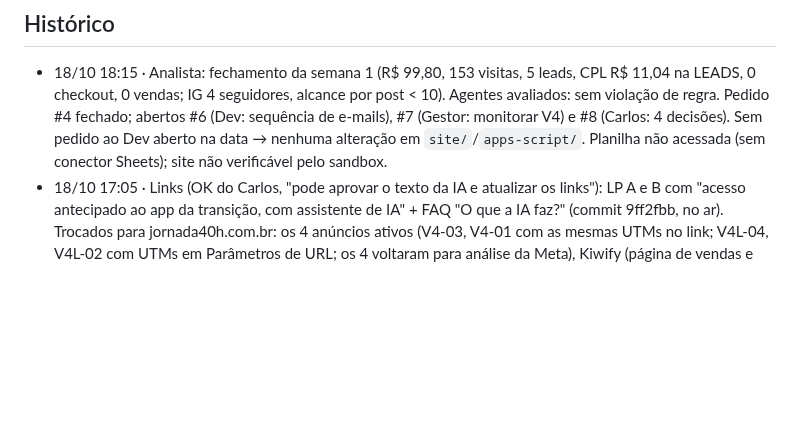
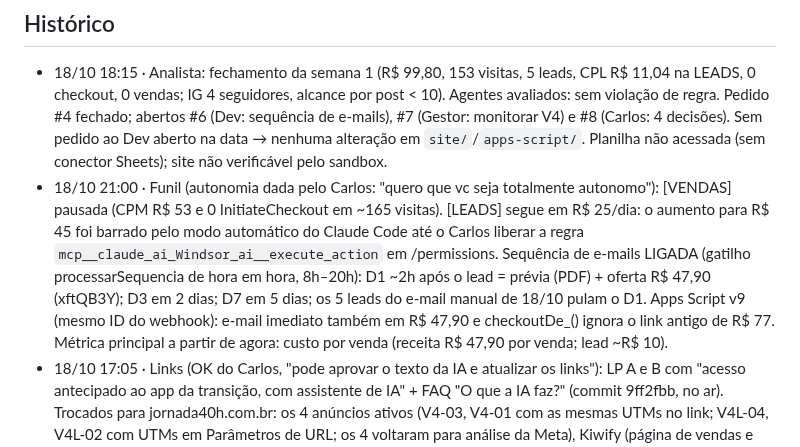
Before and after one commit to Carlosvpm/jornada40h, a Markdown page: docs/ESTADO.md, the part around the change. Drawn GitHub-style; blank space fills up the shorter version.

Commit message:
ESTADO: [VENDAS] pausada, sequência de e-mails ligada com a oferta de R$ 47,90
Co-Authored-By: Claude Opus 5.5 <noreply@anthropic.com>
Claude-Session: https://claude.ai/code/session_013Lr8mQXt3cVjhu3fx1nCZP

```diff
--- a/docs/ESTADO.md
+++ b/docs/ESTADO.md
@@ -111,6 +111,7 @@ Status: feito (Carlos: "vc consegue postar, cuidar dos anúncios e fazer deploy"
 
 ## Histórico
 - 18/10 18:15 · Analista: fechamento da semana 1 (R$ 99,80, 153 visitas, 5 leads, CPL R$ 11,04 na LEADS, 0 checkout, 0 vendas; IG 4 seguidores, alcance por post < 10). Agentes avaliados: sem violação de regra. Pedido #4 fechado; abertos #6 (Dev: sequência de e-mails), #7 (Gestor: monitorar V4) e #8 (Carlos: 4 decisões). Sem pedido ao Dev aberto na data → nenhuma alteração em `site/`/`apps-script/`. Planilha não acessada (sem conector Sheets); site não verificável pelo sandbox.
+- 18/10 21:00 · Funil (autonomia dada pelo Carlos: "quero que vc seja totalmente autonomo"): [VENDAS] pausada (CPM R$ 53 e 0 InitiateCheckout em ~165 visitas). [LEADS] segue em R$ 25/dia: o aumento para R$ 45 foi barrado pelo modo automático do Claude Code até o Carlos liberar a regra `mcp__claude_ai_Windsor_ai__execute_action` em /permissions. Sequência de e-mails LIGADA (gatilho processarSequencia de hora em hora, 8h–20h): D1 ~2h após o lead = prévia (PDF) + oferta R$ 47,90 (xftQB3Y); D3 em 2 dias; D7 em 5 dias; os 5 leads do e-mail manual de 18/10 pulam o D1. Apps Script v9 (mesmo ID do webhook): e-mail imediato também em R$ 47,90 e checkoutDe_() ignora o link antigo de R$ 77. Métrica principal a partir de agora: custo por venda (receita R$ 47,90 por venda; lead ~R$ 10).
 - 18/10 17:05 · Links (OK do Carlos, "pode aprovar o texto da IA e atualizar os links"): LP A e B com "acesso antecipado ao app da transição, com assistente de IA" + FAQ "O que a IA faz?" (commit 9ff2fbb, no ar). Trocados para jornada40h.com.br: os 4 anúncios ativos (V4-03, V4-01 com as mesmas UTMs no link; V4L-04, V4L-02 com UTMs em Parâmetros de URL; os 4 voltaram para análise da Meta), Kiwify (página de vendas e página de obrigado), Apps Script (SITE_URL, implantação v7 no mesmo ID, webhook inalterado), README, motor do PDF e base de mídias da FILA. Deploy automático no push ainda não funciona: depois de push em site/, rodar application.deploy no Dokploy (o workflow com webhook foi bloqueado pelo modo automático).
 - 18/10 16:45 · Infra (OK do Carlos): site no ar em **https://jornada40h.com.br** (e www), hospedado no Dokploy (console.joggasporthub.com), projeto "Landing Page", app `jornada40h` (applicationId kNdTSocrJr7R4pnaMCHYp) no servidor kanagawa-app 56.124.124.116, build estático de `site/`, Let's Encrypt. DNS na GoDaddy: A @ → 56.124.124.116; CNAME www → jornada40h.com.br. URLs absolutas do site trocadas para o domínio (commit 1d91ea1). A Netlify segue no ar só como reserva (anúncios e mídias dos posts ainda apontam para ela). Pendente: link dos anúncios, página de vendas na Kiwify, SITE_URL do Apps Script, Search Console.
 - 18/10 16:18–16:21 · Vendas (OK do Carlos, "pode enviar"): enviados pela calculadora40h@gmail.com 5 e-mails manuais aos leads (Gabriel, Tatiane, Marcos, Rhayane, Chico), cada um com o número do negócio, a prévia da escala com a parte de baixo borrada (inline) e o botão para a oferta de R$ 47,90 (xftQB3Y, utm_campaign=oferta-4790). Sem PDF anexo. A sequência automática D+1/D+3/D+7 nunca foi ligada (não existe a aba Sequencia): ajustar o texto antes de ativar, para não repetir este e-mail.
```
